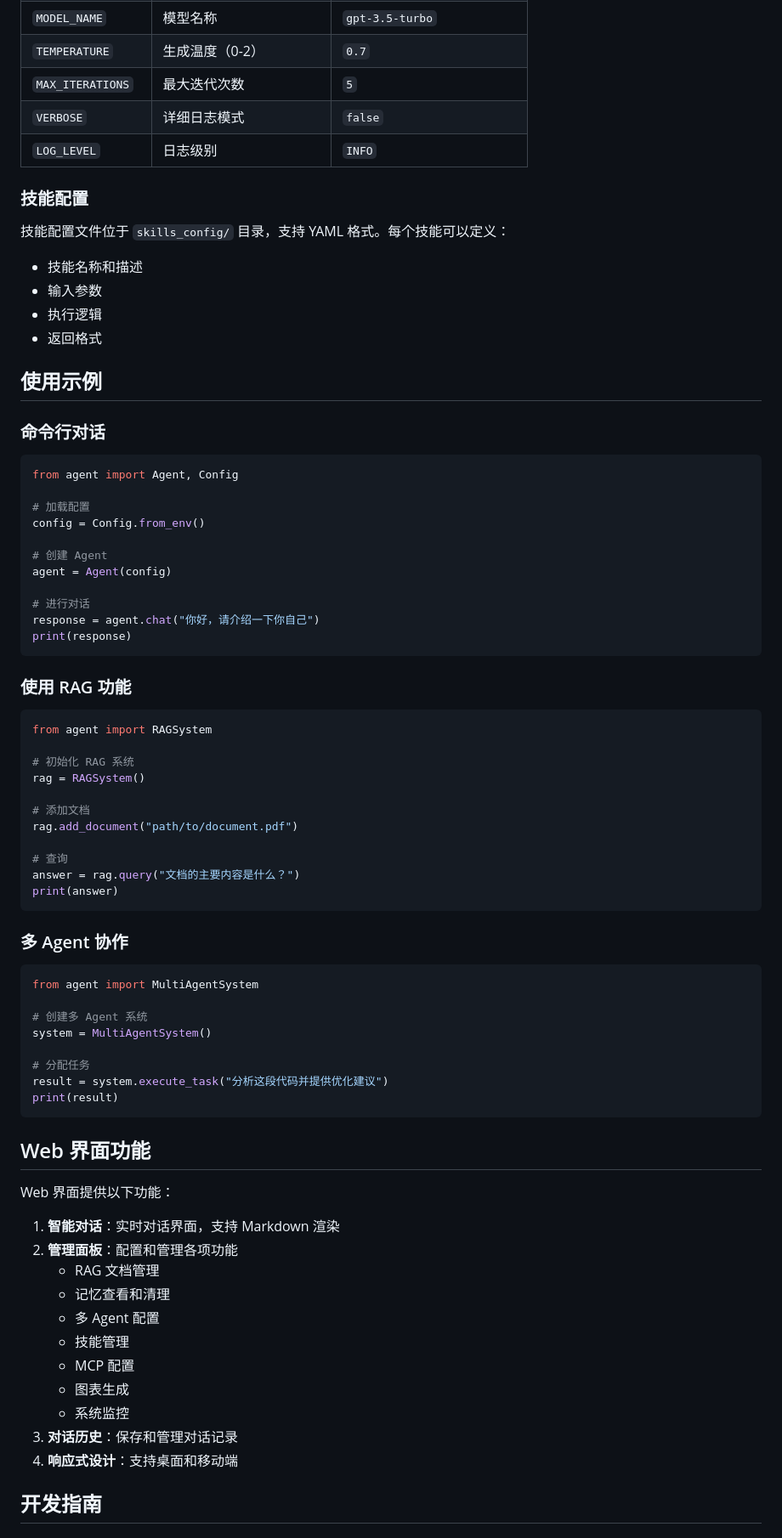
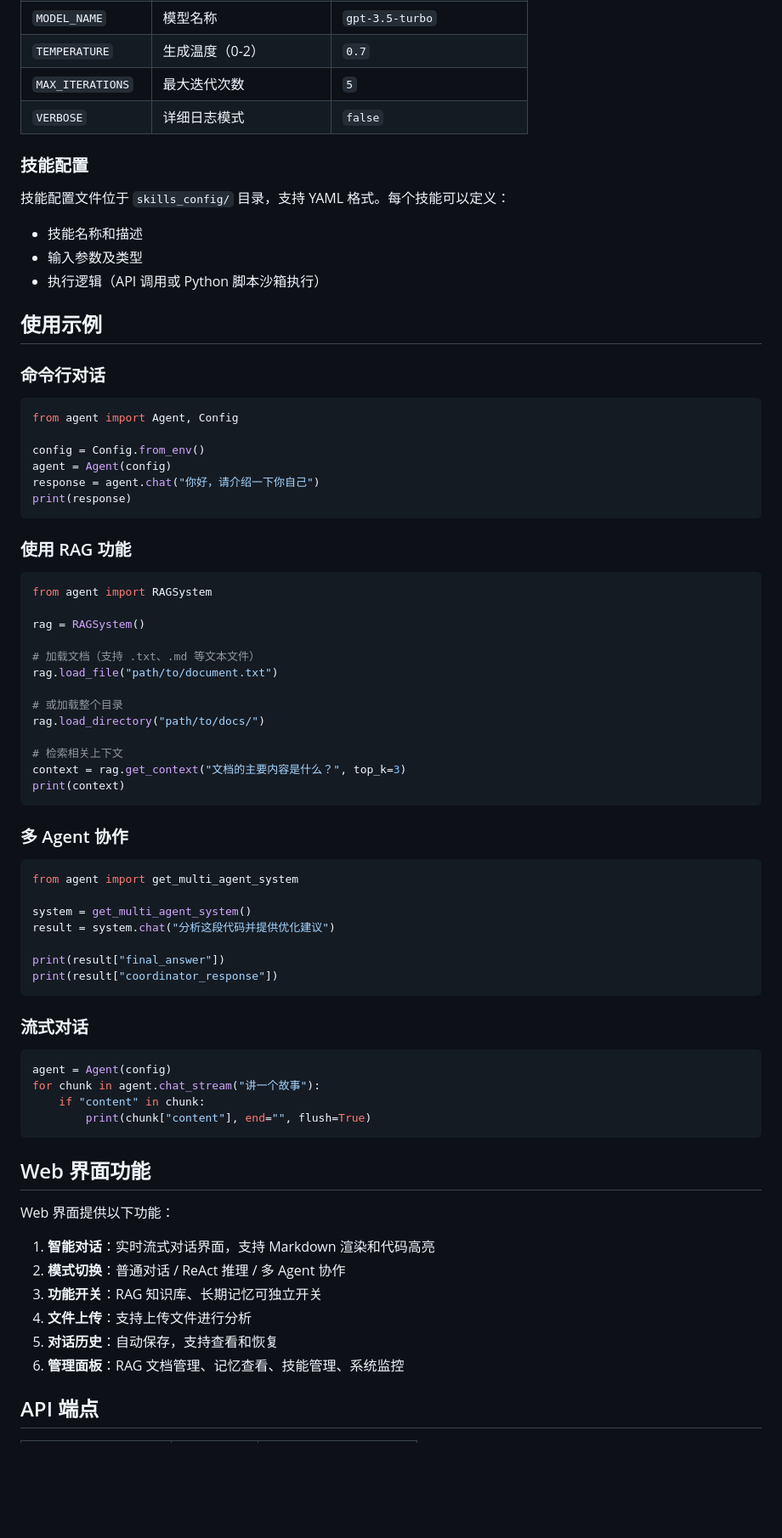
Before and after one commit to mhcmtdykx/AI-Agent, a Markdown page: README.md, the part around one of its changes. Shown at 85% size. Drawn GitHub-style; blank space fills up the shorter version.

````diff
--- a/README.md
+++ b/README.md
@@ -105,15 +108,13 @@ vibecoding/
 | `TEMPERATURE` | 生成温度（0-2） | `0.7` |
 | `MAX_ITERATIONS` | 最大迭代次数 | `5` |
 | `VERBOSE` | 详细日志模式 | `false` |
-| `LOG_LEVEL` | 日志级别 | `INFO` |
 
 ### 技能配置
 
 技能配置文件位于 `skills_config/` 目录，支持 YAML 格式。每个技能可以定义：
 - 技能名称和描述
-- 输入参数
-- 执行逻辑
-- 返回格式
+- 输入参数及类型
+- 执行逻辑（API 调用或 Python 脚本沙箱执行）
 
 ## 使用示例
 
@@ -121,13 +122,8 @@ vibecoding/
 ```python
 from agent import Agent, Config
 
-# 加载配置
 config = Config.from_env()
-
-# 创建 Agent
 agent = Agent(config)
-
-# 进行对话
 response = agent.chat("你好，请介绍一下你自己")
 print(response)
 ```
@@ -136,44 +132,48 @@ print(response)
 ```python
 from agent import RAGSystem
 
-# 初始化 RAG 系统
 rag = RAGSystem()
 
-# 添加文档
-rag.add_document("path/to/document.pdf")
+# 加载文档（支持 .txt、.md 等文本文件）
+rag.load_file("path/to/document.txt")
 
-# 查询
-answer = rag.query("文档的主要内容是什么？")
-print(answer)
+# 或加载整个目录
+rag.load_directory("path/to/docs/")
+
+# 检索相关上下文
+context = rag.get_context("文档的主要内容是什么？", top_k=3)
+print(context)
 ```
 
 ### 多 Agent 协作
 ```python
-from agent import MultiAgentSystem
+from agent import get_multi_agent_system
 
-# 创建多 Agent 系统
-system = MultiAgentSystem()
+system = get_multi_agent_system()
+result = system.chat("分析这段代码并提供优化建议")
 
-# 分配任务
-result = system.execute_task("分析这段代码并提供优化建议")
-print(result)
+print(result["final_answer"])
+print(result["coordinator_response"])
+```
+
+### 流式对话
+```python
+agent = Agent(config)
+for chunk in agent.chat_stream("讲一个故事"):
+    if "content" in chunk:
+        print(chunk["content"], end="", flush=True)
 ```
 
 ## Web 界面功能
 
 Web 界面提供以下功能：
 
-1. **智能对话**：实时对话界面，支持 Markdown 渲染
-2. **管理面板**：配置和管理各项功能
-   - RAG 文档管理
-   - 记忆查看和清理
-   - 多 Agent 配置
-   - 技能管理
-   - MCP 配置
-   - 图表生成
-   - 系统监控
-3. **对话历史**：保存和管理对话记录
-4. **响应式设计**：支持桌面和移动端
+1. **智能对话**：实时流式对话界面，支持 Markdown 渲染和代码高亮
+2. **模式切换**：普通对话 / ReAct 推理 / 多 Agent 协作
+3. **功能开关**：RAG 知识库、长期记忆可独立开关
+4. **文件上传**：支持上传文件进行分析
+5. **对话历史**：自动保存，支持查看和恢复
+6. **管理面板**：RAG 文档管理、记忆查看、技能管理、系统监控
 
-## 开发指南
+## API 端点
 
````
Also changed, not shown: other parts of README.md (+60 -64 lines).
